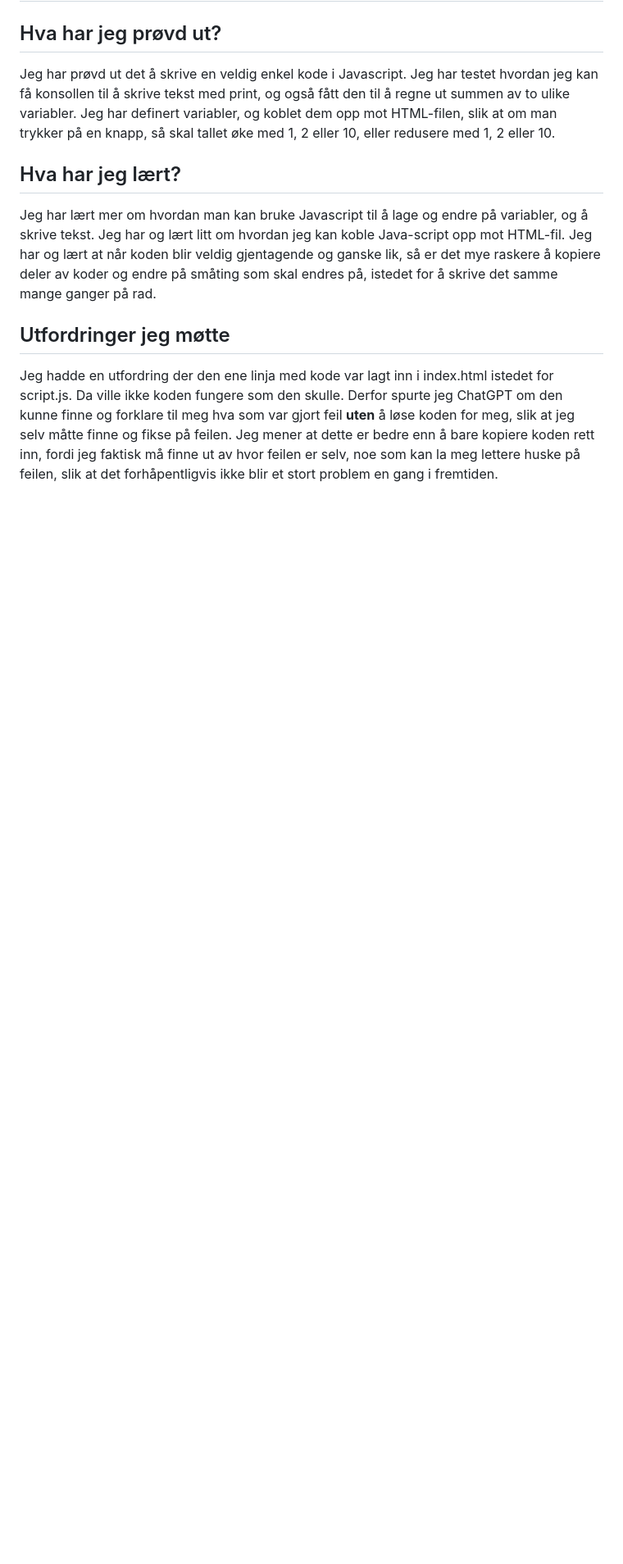
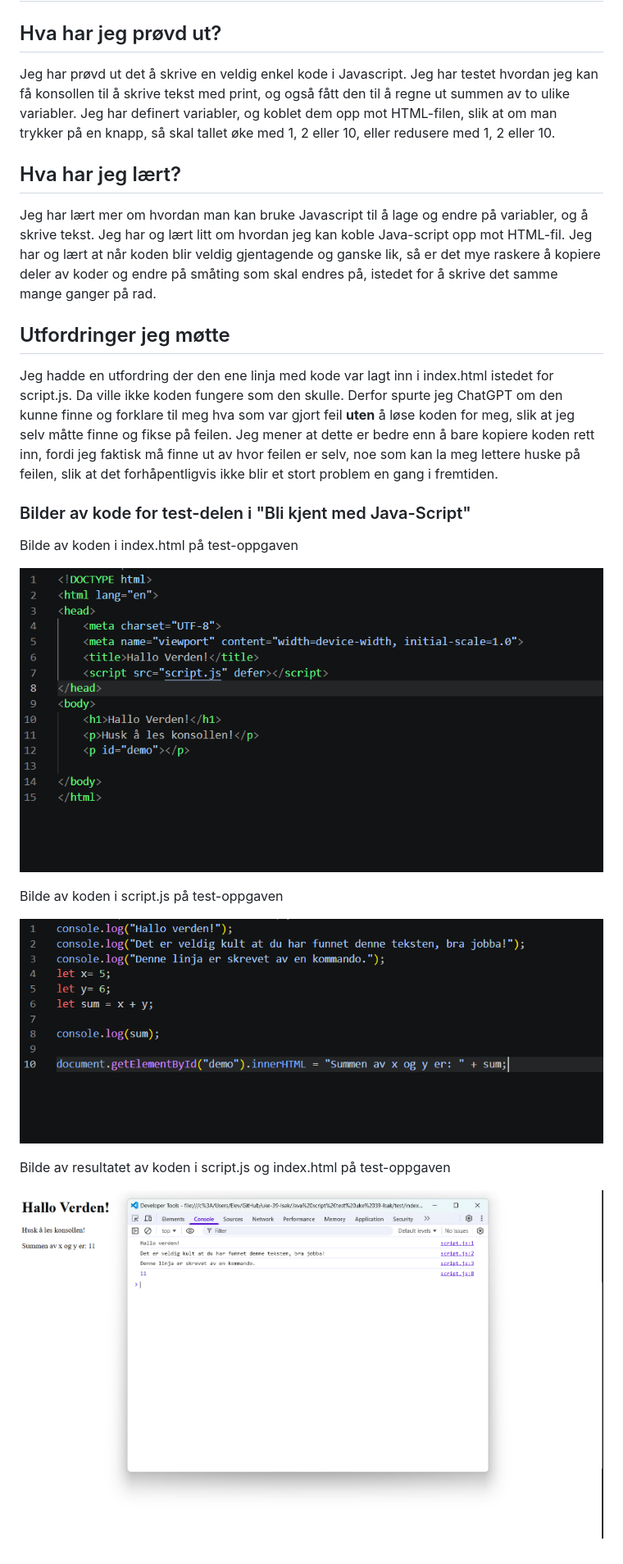
Before and after one commit to Isaeck29/uke-39-Isak, a Markdown page: README.md, the part around the change. Shown at 82% size. Drawn GitHub-style; pictures changed too: image-1.png (added), image-2.png (added), image-3.png (added); blank space fills up the shorter version.

Commit message:
lagt inn bilder i README.md

```diff
--- a/README.md
+++ b/README.md
@@ -56,3 +56,14 @@ Jeg har lært mer om hvordan man kan bruke Javascript til å lage og endre på v
 
 ## Utfordringer jeg møtte
 Jeg hadde en utfordring der den ene linja med kode var lagt inn i index.html istedet for script.js. Da ville ikke koden fungere som den skulle. Derfor spurte jeg ChatGPT om den kunne finne og forklare til meg hva som var gjort feil **uten** å løse koden for meg, slik at jeg selv måtte finne og fikse på feilen. Jeg mener at dette er bedre enn å bare kopiere koden rett inn, fordi jeg faktisk må finne ut av hvor feilen er selv, noe som kan la meg lettere huske på feilen, slik at det forhåpentligvis ikke blir et stort problem en gang i fremtiden.
+
+### Bilder av kode for test-delen i "Bli kjent med Java-Script"
+<p> Bilde av koden i index.html på test-oppgaven <p>
+
+![Bilde av koden i index.html på test-oppgaven](image-1.png)
+<p> Bilde av koden i script.js på test-oppgaven <p>
+
+![Bilde av koden i script.js på test-oppgaven](image-2.png)
+<p> Bilde av resultatet av koden i script.js og index.html på test-oppgaven <p>
+
+![Bilde av resultatet av koden i script.js og index.html på test-oppgaven](image-3.png)
```
Also changed, not shown: image.png (added).
